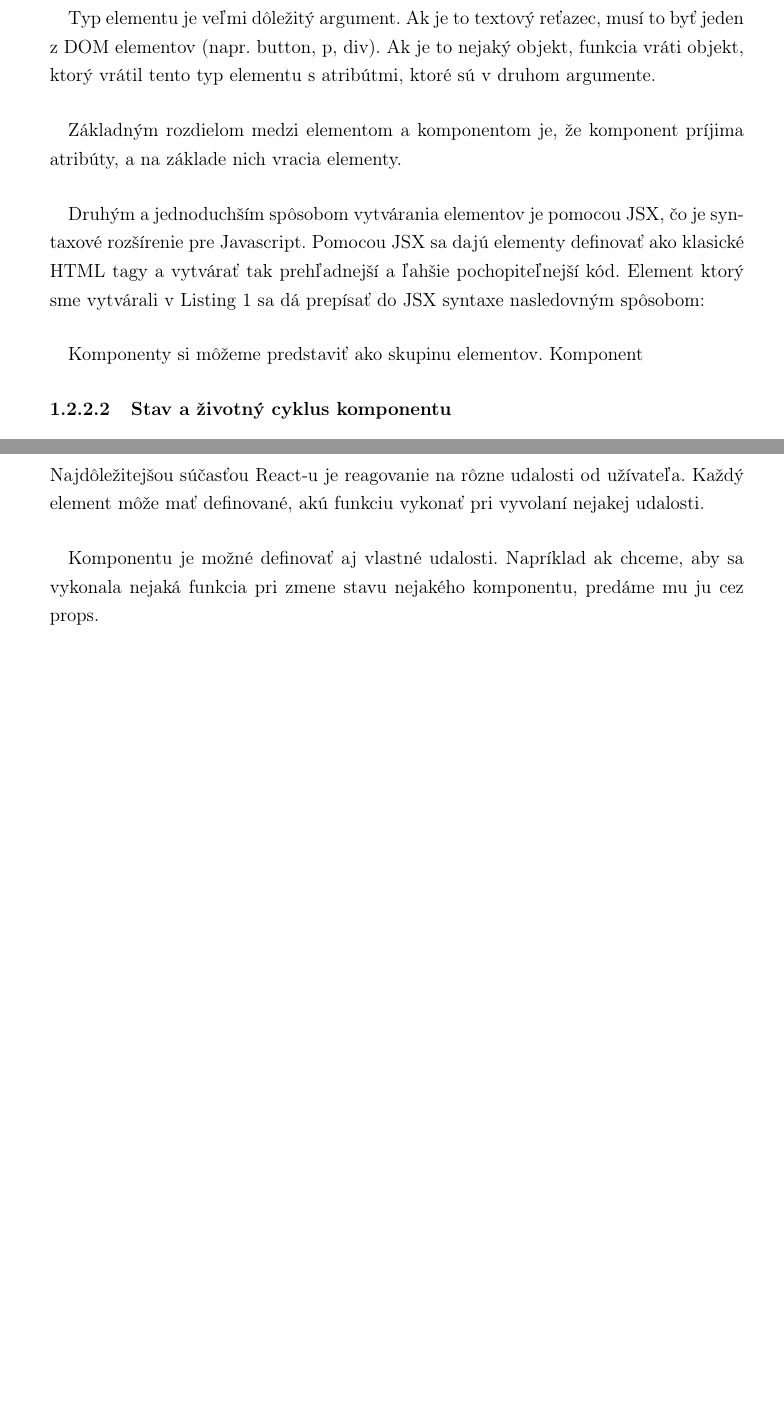
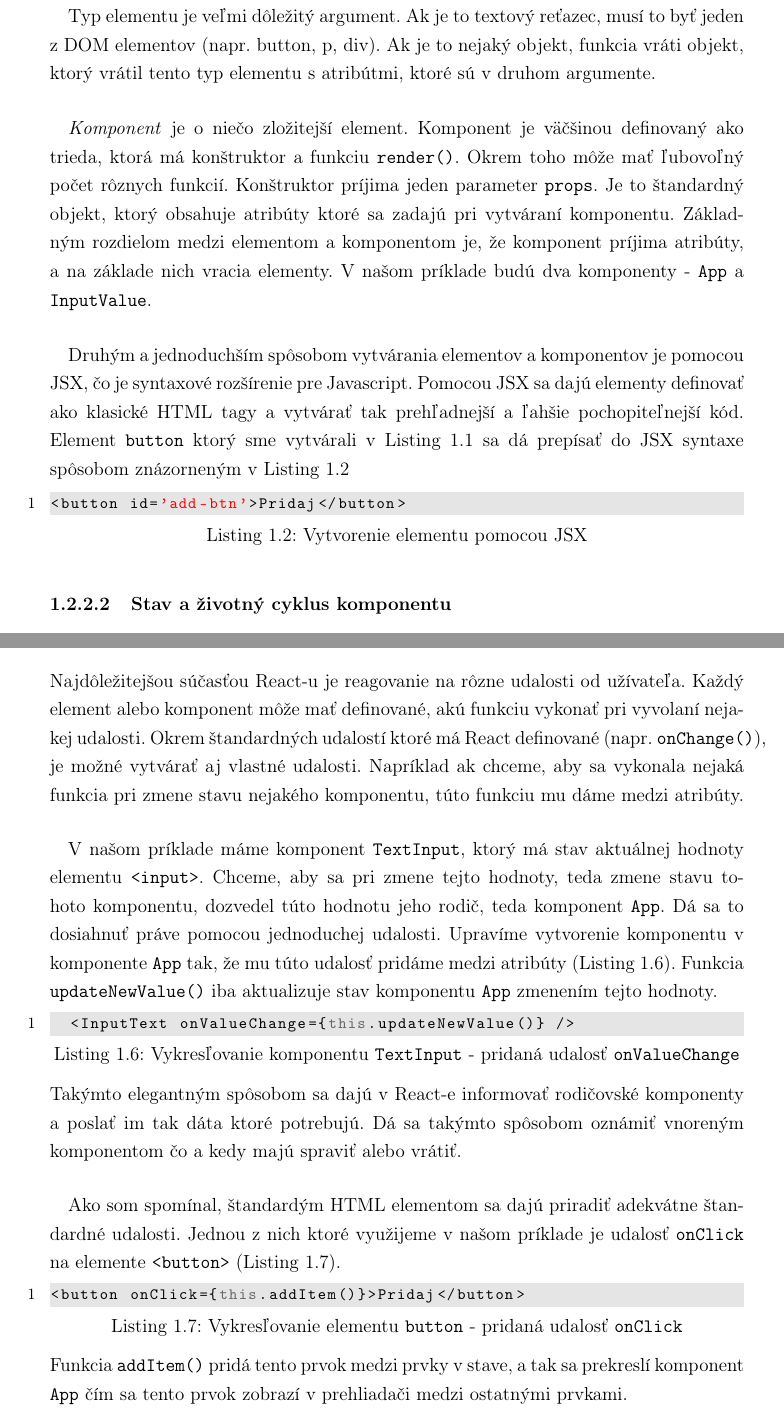
Before and after one commit to mcifra/prieskumnik-struktur, a LaTeX thesis (docs/praca/main.tex, which reads docs/praca/vychodiska.tex): two parts of pages 9 and 11 of 15, joined at a grey line, cut so that both start at the same text, the shorter picture padded with empty space. Compiled offline with pdfLaTeX.

Commit message:
document

```diff
--- a/docs/praca/vychodiska.tex
+++ b/docs/praca/vychodiska.tex
@@ -166,16 +160,15 @@ Typ elementu je veľmi dôležitý argument. Ak je to textový reťazec, musí t
 \paragraph{}
-Základným rozdielom medzi elementom a komponentom je, že komponent príjima atribúty, a na základe nich vracia elementy.
-
+\emph{Komponent} je o niečo zložitejší element. Komponent je väčšinou definovaný ako trieda, ktorá má konštruktor a funkciu \texttt{render()}. Okrem toho môže mať ľubovoľný počet rôznych funkcií. Konštruktor príjima jeden parameter \texttt{props}. Je to štandardný objekt, ktorý obsahuje atribúty ktoré sa zadajú pri vytváraní komponentu. Základným rozdielom medzi elementom a komponentom je, že komponent príjima atribúty, a na základe nich vracia elementy. V našom príklade budú dva komponenty - \texttt{App} a \texttt{InputValue}.
 \paragraph{}
-Druhým a jednoduchším spôsobom vytvárania elementov je pomocou JSX, čo je syntaxové rozšírenie pre Javascript. Pomocou JSX sa dajú elementy definovať ako klasické HTML tagy a vytvárať tak prehľadnejší a ľahšie pochopiteľnejší kód. Element ktorý sme vytvárali v Listing 1 sa dá prepísať do JSX syntaxe nasledovným spôsobom:
+Druhým a jednoduchším spôsobom vytvárania elementov a komponentov je pomocou JSX, čo je syntaxové rozšírenie pre Javascript. Pomocou JSX sa dajú elementy definovať ako klasické HTML tagy a vytvárať tak prehľadnejší a ľahšie pochopiteľnejší kód. Element \texttt{button} ktorý sme vytvárali v Listing \ref{lst:element_creation} sa dá prepísať do JSX syntaxe spôsobom znázorneným v Listing \ref{lst:jsx_element_creation}
+\begin{lstlisting}[caption={Vytvorenie elementu pomocou JSX}, label={lst:jsx_element_creation}]
+<button id='add-btn'>Pridaj</button>
+\end{lstlisting}
 
 
-\paragraph{}
-Komponenty si môžeme predstaviť ako skupinu elementov. Komponent
+
 
 \subsubsection{Stav a  životný cyklus komponentu}
-
-\paragraph{}
 Ako som spomínal v predchádzjúcej sekcii, každý komponent obsahuje funkciu \texttt{render()} ktorá nejakým spôsobom vykresľuje komponent užívateľovi. Aby React vedel, kedy má túto funkciu zavolať, každý komponent obsahuje stav.  Stav komponentu je jednoduchý objekt, podľa ktorého React vie, či je potrebné komponent prekresliť alebo nie. Tento objekt má zaužívané meno \texttt{state} ale môže mať ľubovolné meno. Do tohto objektu sa ukladajú dáta, ktorých zmena má vyvolať prekreslenie komponentu. V stave komponentu by mali byť iba tie údaje, ktoré sa nejakým spôsobom vykresľujú komponent, alebo od nich závisí, ako sa komponent vykreslí.
 
 \paragraph{}
@@ -236,15 +227,20 @@ class List extends React.Component {
 }
 \end{lstlisting}
 
-
-
-
-
 \subsubsection{Udalosti}
-Najdôležitejšou súčasťou React-u je reagovanie na rôzne udalosti od užívateľa. Každý element môže mať definované, akú funkciu vykonať pri vyvolaní nejakej udalosti.
+Najdôležitejšou súčasťou React-u je reagovanie na rôzne udalosti od užívateľa. Každý element alebo komponent môže mať definované, akú funkciu vykonať pri vyvolaní nejakej udalosti. Okrem štandardných udalostí ktoré má React definované (napr. \texttt{onChange()}), je možné vytvárať aj vlastné udalosti. Napríklad ak chceme, aby sa vykonala nejaká funkcia pri zmene stavu nejakého komponentu, túto funkciu mu dáme medzi atribúty.
 \paragraph{}
-Komponentu je možné definovať aj vlastné udalosti. Napríklad ak chceme, aby sa vykonala nejaká funkcia pri zmene stavu nejakého komponentu, predáme mu ju cez props.
-
+V našom príklade máme komponent \texttt{TextInput}, ktorý má stav aktuálnej hodnoty elementu \texttt{<input>}. Chceme, aby sa pri zmene tejto hodnoty, teda zmene stavu tohoto komponentu, dozvedel túto hodnotu jeho rodič, teda komponent \texttt{App}. Dá sa to dosiahnuť práve pomocou jednoduchej udalosti. Upravíme vytvorenie komponentu v komponente \texttt{App} tak, že mu túto udalosť pridáme medzi atribúty (Listing \ref{lst:text_input_render_2}). Funkcia \texttt{updateNewValue()} iba aktualizuje stav komponentu \texttt{App} zmenením tejto hodnoty.
+\begin{lstlisting}[caption={Vykresľovanie komponentu \texttt{TextInput} - pridaná udalosť} \texttt{onValueChange},label={lst:text_input_render_2}]
+	<InputText onValueChange={this.updateNewValue()} />
+\end{lstlisting}
+Takýmto elegantným spôsobom sa dajú v React-e informovať rodičovské komponenty a poslať im tak dáta ktoré potrebujú. Dá sa takýmto spôsobom oznámiť vnoreným komponentom čo a kedy majú spraviť alebo vrátiť.
+\paragraph{}
+Ako som spomínal, štandardým HTML elementom sa dajú priradiť adekvátne štandardné udalosti. Jednou z nich ktoré využijeme v našom príklade je udalosť \texttt{onClick} na elemente \texttt{<button>} (Listing \ref{lst:button_onClick}).
+\begin{lstlisting}[caption={Vykresľovanie elementu \texttt{button} - pridaná udalosť} \texttt{onClick},label={lst:button_onClick}]
+<button onClick={this.addItem()}>Pridaj</button>
+\end{lstlisting}
+Funkcia \texttt{addItem()} pridá tento prvok medzi prvky v stave, a tak sa prekreslí komponent \texttt{App} čím sa tento prvok zobrazí v prehliadači medzi ostatnými prvkami.
 
 
 \section{Analýza existujúcich podobných prác}
```
Also changed, not shown: docs/praca/main.pdf, docs/praca/vychodiska.tex (16 more changed lines), 6 other files.
